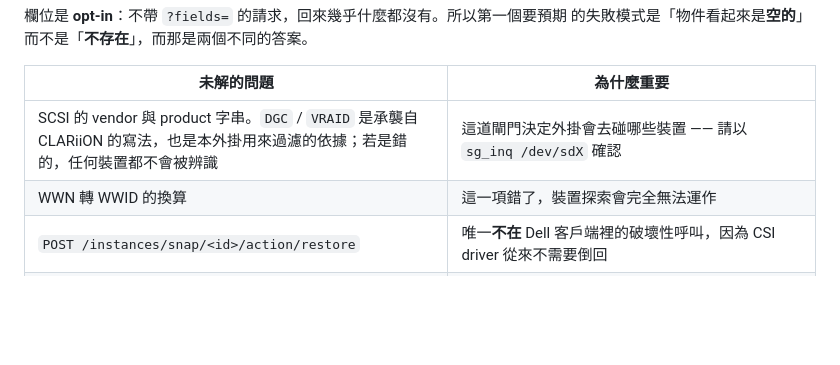
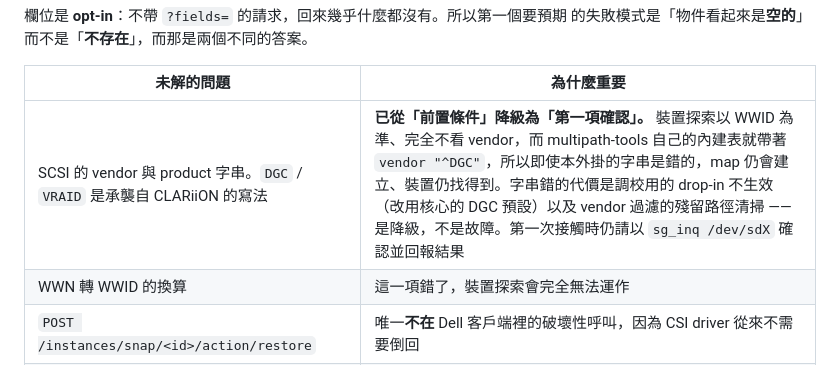
Before and after one commit to alexandergott-afk/jt-pve-storage-dellemc, a Markdown page: docs/TESTING_zh-TW.md, the part around the change. GitHub-like rendering; blank space fills up the shorter version.

```diff
--- a/docs/TESTING_zh-TW.md
+++ b/docs/TESTING_zh-TW.md
@@ -243,7 +243,7 @@ help create host
 
 | 未解的問題 | 為什麼重要 |
 |---|---|
-| SCSI 的 vendor 與 product 字串。`DGC` / `VRAID` 是承襲自 CLARiiON 的寫法，也是本外掛用來過濾的依據；若是錯的，任何裝置都不會被辨識 | 這道閘門決定外掛會去碰哪些裝置 —— 請以 `sg_inq /dev/sdX` 確認 |
+| SCSI 的 vendor 與 product 字串。`DGC` / `VRAID` 是承襲自 CLARiiON 的寫法 | **已從「前置條件」降級為「第一項確認」。** 裝置探索以 WWID 為準、完全不看 vendor，而 multipath-tools 自己的內建表就帶著 `vendor "^DGC"`，所以即使本外掛的字串是錯的，map 仍會建立、裝置仍找得到。字串錯的代價是調校用的 drop-in 不生效（改用核心的 DGC 預設）以及 vendor 過濾的殘留路徑清掃 —— 是降級，不是故障。第一次接觸時仍請以 `sg_inq /dev/sdX` 確認並回報結果 |
 | WWN 轉 WWID 的換算 | 這一項錯了，裝置探索會完全無法運作 |
 | `POST /instances/snap/<id>/action/restore` | 唯一**不在** Dell 客戶端裡的破壞性呼叫，因為 CSI driver 從來不需要倒回 |
 | 陣列對 LUN 大小是無條件進位還是捨去 | 本外掛會先向上對齊到 8 KiB，因此無論哪一種都不會出問題 |
```
Also changed, not shown: docs/TESTING.md (+1 -1 lines).
